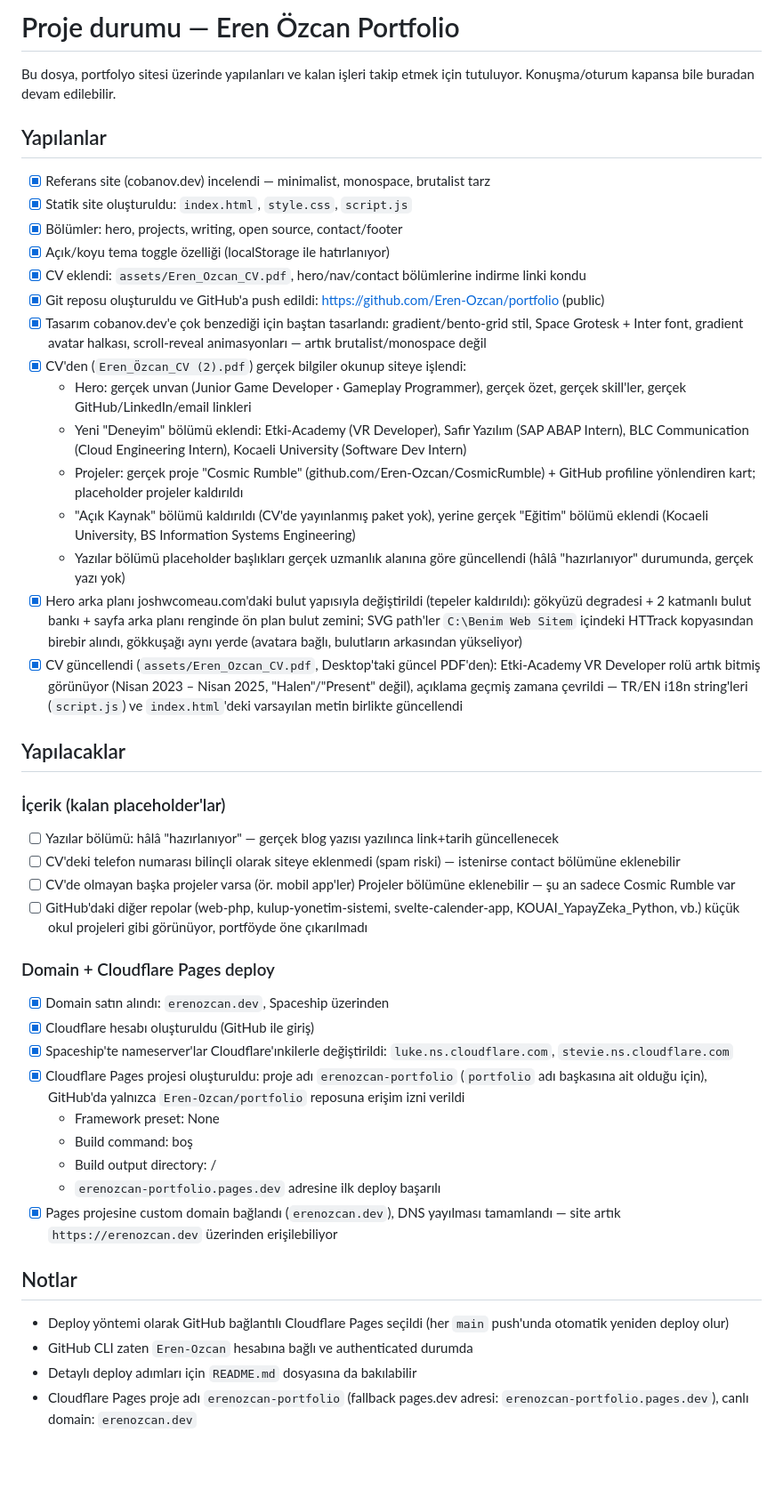
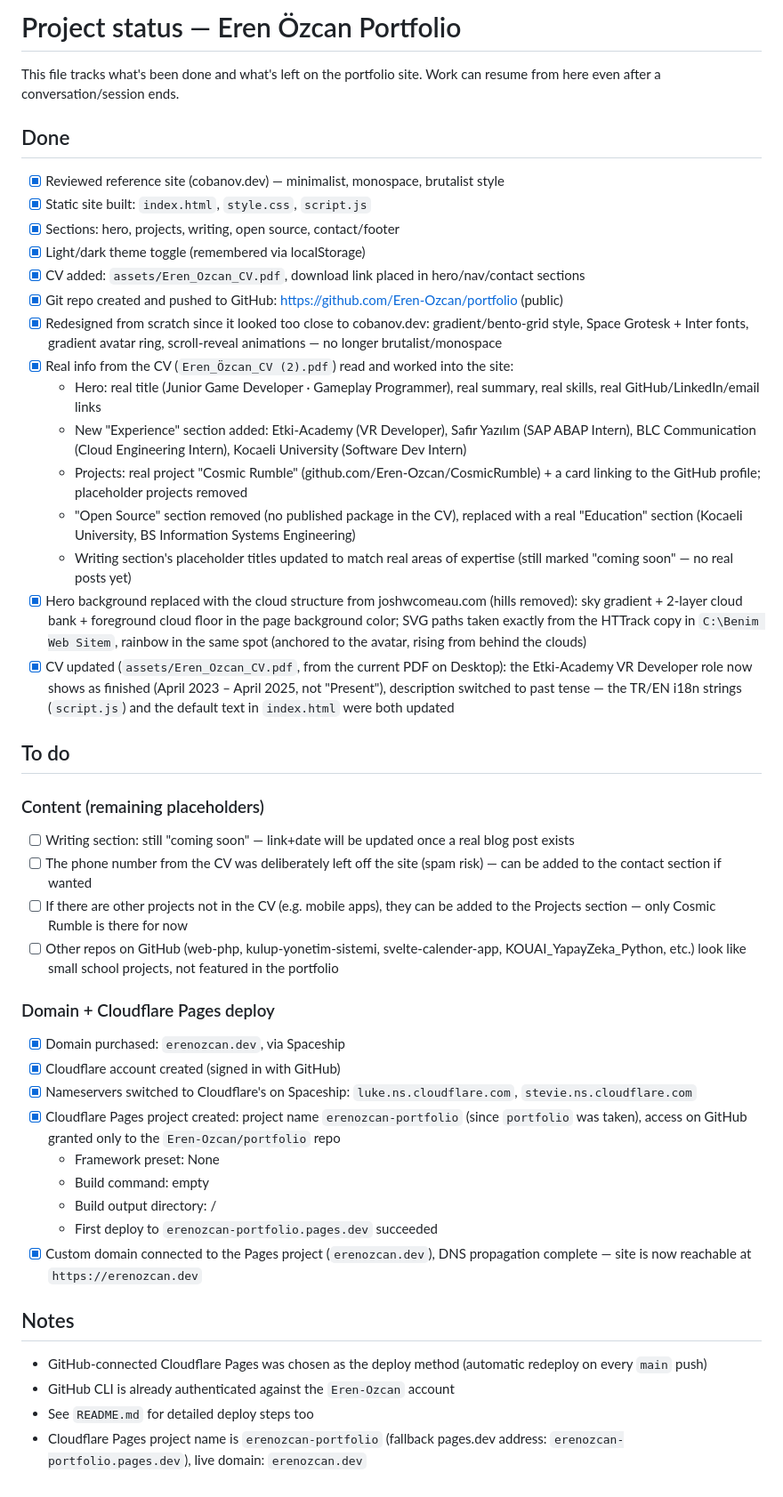
Before and after one commit to Eren-Ozcan/portfolio, a Markdown page: TODO.md, the part around the change. Shown at 89% size. GitHub-like rendering; blank space fills up the shorter version.

Commit message:
Translate README and TODO to English
Repo-wide English-only documentation policy (2026-08-01) — README and
TODO were still Turkish. Site's own TR/EN i18n toggle in script.js is
untouched, this only covers project docs.

```diff
--- a/TODO.md
+++ b/TODO.md
@@ -1,46 +1,46 @@
-# Proje durumu — Eren Özcan Portfolio
+# Project status — Eren Özcan Portfolio
 
-Bu dosya, portfolyo sitesi üzerinde yapılanları ve kalan işleri takip etmek için tutuluyor. Konuşma/oturum kapansa bile buradan devam edilebilir.
+This file tracks what's been done and what's left on the portfolio site. Work can resume from here even after a conversation/session ends.
 
-## Yapılanlar
+## Done
 
-- [x] Referans site (cobanov.dev) incelendi — minimalist, monospace, brutalist tarz
-- [x] Statik site oluşturuldu: `index.html`, `style.css`, `script.js`
-- [x] Bölümler: hero, projects, writing, open source, contact/footer
-- [x] Açık/koyu tema toggle özelliği (localStorage ile hatırlanıyor)
-- [x] CV eklendi: `assets/Eren_Ozcan_CV.pdf`, hero/nav/contact bölümlerine indirme linki kondu
-- [x] Git reposu oluşturuldu ve GitHub'a push edildi: https://github.com/Eren-Ozcan/portfolio (public)
-- [x] Tasarım cobanov.dev'e çok benzediği için baştan tasarlandı: gradient/bento-grid stil, Space Grotesk + Inter font, gradient avatar halkası, scroll-reveal animasyonları — artık brutalist/monospace değil
-- [x] CV'den (`Eren_Özcan_CV (2).pdf`) gerçek bilgiler okunup siteye işlendi:
-  - Hero: gerçek unvan (Junior Game Developer · Gameplay Programmer), gerçek özet, gerçek skill'ler, gerçek GitHub/LinkedIn/email linkleri
-  - Yeni "Deneyim" bölümü eklendi: Etki-Academy (VR Developer), Safir Yazılım (SAP ABAP Intern), BLC Communication (Cloud Engineering Intern), Kocaeli University (Software Dev Intern)
-  - Projeler: gerçek proje "Cosmic Rumble" (github.com/Eren-Ozcan/CosmicRumble) + GitHub profiline yönlendiren kart; placeholder projeler kaldırıldı
-  - "Açık Kaynak" bölümü kaldırıldı (CV'de yayınlanmış paket yok), yerine gerçek "Eğitim" bölümü eklendi (Kocaeli University, BS Information Systems Engineering)
-  - Yazılar bölümü placeholder başlıkları gerçek uzmanlık alanına göre güncellendi (hâlâ "hazırlanıyor" durumunda, gerçek yazı yok)
-- [x] Hero arka planı joshwcomeau.com'daki bulut yapısıyla değiştirildi (tepeler kaldırıldı): gökyüzü degradesi + 2 katmanlı bulut bankı + sayfa arka planı renginde ön plan bulut zemini; SVG path'ler `C:\Benim Web Sitem` içindeki HTTrack kopyasından birebir alındı, gökkuşağı aynı yerde (avatara bağlı, bulutların arkasından yükseliyor)
-- [x] CV güncellendi (`assets/Eren_Ozcan_CV.pdf`, Desktop'taki güncel PDF'den): Etki-Academy VR Developer rolü artık bitmiş görünüyor (Nisan 2023 – Nisan 2025, "Halen"/"Present" değil), açıklama geçmiş zamana çevrildi — TR/EN i18n string'leri (`script.js`) ve `index.html`'deki varsayılan metin birlikte güncellendi
+- [x] Reviewed reference site (cobanov.dev) — minimalist, monospace, brutalist style
+- [x] Static site built: `index.html`, `style.css`, `script.js`
+- [x] Sections: hero, projects, writing, open source, contact/footer
+- [x] Light/dark theme toggle (remembered via localStorage)
+- [x] CV added: `assets/Eren_Ozcan_CV.pdf`, download link placed in hero/nav/contact sections
+- [x] Git repo created and pushed to GitHub: https://github.com/Eren-Ozcan/portfolio (public)
+- [x] Redesigned from scratch since it looked too close to cobanov.dev: gradient/bento-grid style, Space Grotesk + Inter fonts, gradient avatar ring, scroll-reveal animations — no longer brutalist/monospace
+- [x] Real info from the CV (`Eren_Özcan_CV (2).pdf`) read and worked into the site:
+  - Hero: real title (Junior Game Developer · Gameplay Programmer), real summary, real skills, real GitHub/LinkedIn/email links
+  - New "Experience" section added: Etki-Academy (VR Developer), Safir Yazılım (SAP ABAP Intern), BLC Communication (Cloud Engineering Intern), Kocaeli University (Software Dev Intern)
+  - Projects: real project "Cosmic Rumble" (github.com/Eren-Ozcan/CosmicRumble) + a card linking to the GitHub profile; placeholder projects removed
+  - "Open Source" section removed (no published package in the CV), replaced with a real "Education" section (Kocaeli University, BS Information Systems Engineering)
+  - Writing section's placeholder titles updated to match real areas of expertise (still marked "coming soon" — no real posts yet)
+- [x] Hero background replaced with the cloud structure from joshwcomeau.com (hills removed): sky gradient + 2-layer cloud bank + foreground cloud floor in the page background color; SVG paths taken exactly from the HTTrack copy in `C:\Benim Web Sitem`, rainbow in the same spot (anchored to the avatar, rising from behind the clouds)
+- [x] CV updated (`assets/Eren_Ozcan_CV.pdf`, from the current PDF on Desktop): the Etki-Academy VR Developer role now shows as finished (April 2023 – April 2025, not "Present"), description switched to past tense — the TR/EN i18n strings (`script.js`) and the default text in `index.html` were both updated
 
-## Yapılacaklar
+## To do
 
-### İçerik (kalan placeholder'lar)
-- [ ] Yazılar bölümü: hâlâ "hazırlanıyor" — gerçek blog yazısı yazılınca link+tarih güncellenecek
-- [ ] CV'deki telefon numarası bilinçli olarak siteye eklenmedi (spam riski) — istenirse contact bölümüne eklenebilir
-- [ ] CV'de olmayan başka projeler varsa (ör. mobil app'ler) Projeler bölümüne eklenebilir — şu an sadece Cosmic Rumble var
-- [ ] GitHub'daki diğer repolar (web-php, kulup-yonetim-sistemi, svelte-calender-app, KOUAI_YapayZeka_Python, vb.) küçük okul projeleri gibi görünüyor, portföyde öne çıkarılmadı
+### Content (remaining placeholders)
+- [ ] Writing section: still "coming soon" — link+date will be updated once a real blog post exists
+- [ ] The phone number from the CV was deliberately left off the site (spam risk) — can be added to the contact section if wanted
+- [ ] If there are other projects not in the CV (e.g. mobile apps), they can be added to the Projects section — only Cosmic Rumble is there for now
+- [ ] Other repos on GitHub (web-php, kulup-yonetim-sistemi, svelte-calender-app, KOUAI_YapayZeka_Python, etc.) look like small school projects, not featured in the portfolio
 
 ### Domain + Cloudflare Pages deploy
-- [x] Domain satın alındı: `erenozcan.dev`, Spaceship üzerinden
-- [x] Cloudflare hesabı oluşturuldu (GitHub ile giriş)
-- [x] Spaceship'te nameserver'lar Cloudflare'ınkilerle değiştirildi: `luke.ns.cloudflare.com`, `stevie.ns.cloudflare.com`
-- [x] Cloudflare Pages projesi oluşturuldu: proje adı `erenozcan-portfolio` (`portfolio` adı başkasına ait olduğu için), GitHub'da yalnızca `Eren-Ozcan/portfolio` reposuna erişim izni verildi
+- [x] Domain purchased: `erenozcan.dev`, via Spaceship
+- [x] Cloudflare account created (signed in with GitHub)
+- [x] Nameservers switched to Cloudflare's on Spaceship: `luke.ns.cloudflare.com`, `stevie.ns.cloudflare.com`
+- [x] Cloudflare Pages project created: project name `erenozcan-portfolio` (since `portfolio` was taken), access on GitHub granted only to the `Eren-Ozcan/portfolio` repo
   - Framework preset: None
-  - Build command: boş
+  - Build command: empty
   - Build output directory: /
-  - `erenozcan-portfolio.pages.dev` adresine ilk deploy başarılı
-- [x] Pages projesine custom domain bağlandı (`erenozcan.dev`), DNS yayılması tamamlandı — site artık `https://erenozcan.dev` üzerinden erişilebiliyor
+  - First deploy to `erenozcan-portfolio.pages.dev` succeeded
+- [x] Custom domain connected to the Pages project (`erenozcan.dev`), DNS propagation complete — site is now reachable at `https://erenozcan.dev`
 
-## Notlar
-- Deploy yöntemi olarak GitHub bağlantılı Cloudflare Pages seçildi (her `main` push'unda otomatik yeniden deploy olur)
-- GitHub CLI zaten `Eren-Ozcan` hesabına bağlı ve authenticated durumda
-- Detaylı deploy adımları için `README.md` dosyasına da bakılabilir
-- Cloudflare Pages proje adı `erenozcan-portfolio` (fallback pages.dev adresi: `erenozcan-portfolio.pages.dev`), canlı domain: `erenozcan.dev`
+## Notes
+- GitHub-connected Cloudflare Pages was chosen as the deploy method (automatic redeploy on every `main` push)
+- GitHub CLI is already authenticated against the `Eren-Ozcan` account
+- See `README.md` for detailed deploy steps too
+- Cloudflare Pages project name is `erenozcan-portfolio` (fallback pages.dev address: `erenozcan-portfolio.pages.dev`), live domain: `erenozcan.dev`
```
Also changed, not shown: 1 other file.
